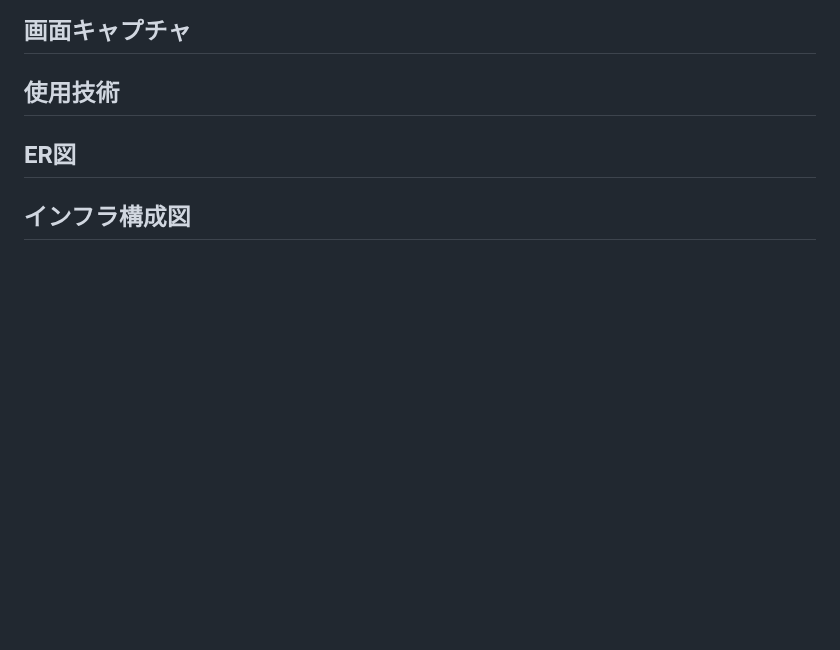
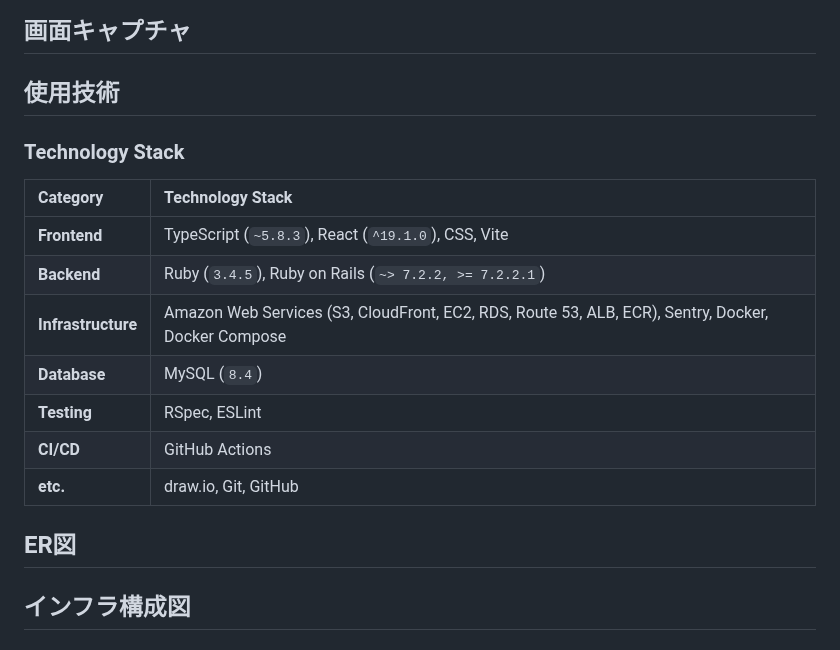
Before and after one commit to compile425/yubikirigennmann, a Markdown page: README.md, the part around the change. Rendered like a GitHub page; blank space fills up the shorter version.

```diff
--- a/README.md
+++ b/README.md
@@ -37,6 +37,17 @@
 ## 画面キャプチャ
 
 ## 使用技術
+### Technology Stack
+
+| Category       | Technology Stack                                                                          |
+| :------------- | :---------------------------------------------------------------------------------------- |
+| **Frontend**     | TypeScript (`~5.8.3`), React (`^19.1.0`), CSS, Vite                                       |
+| **Backend**      | Ruby (`3.4.5`), Ruby on Rails (`~> 7.2.2, >= 7.2.2.1`)                                    |
+| **Infrastructure** | Amazon Web Services (S3, CloudFront, EC2, RDS, Route 53, ALB, ECR), Sentry, Docker, Docker Compose |
+| **Database**     | MySQL (`8.4`)                                                                             |
+| **Testing**      | RSpec, ESLint                                                                             |
+| **CI/CD**        | GitHub Actions                                                                            |
+| **etc.**         | draw.io, Git, GitHub                                                                      |
 
 ## ER図
 
```
